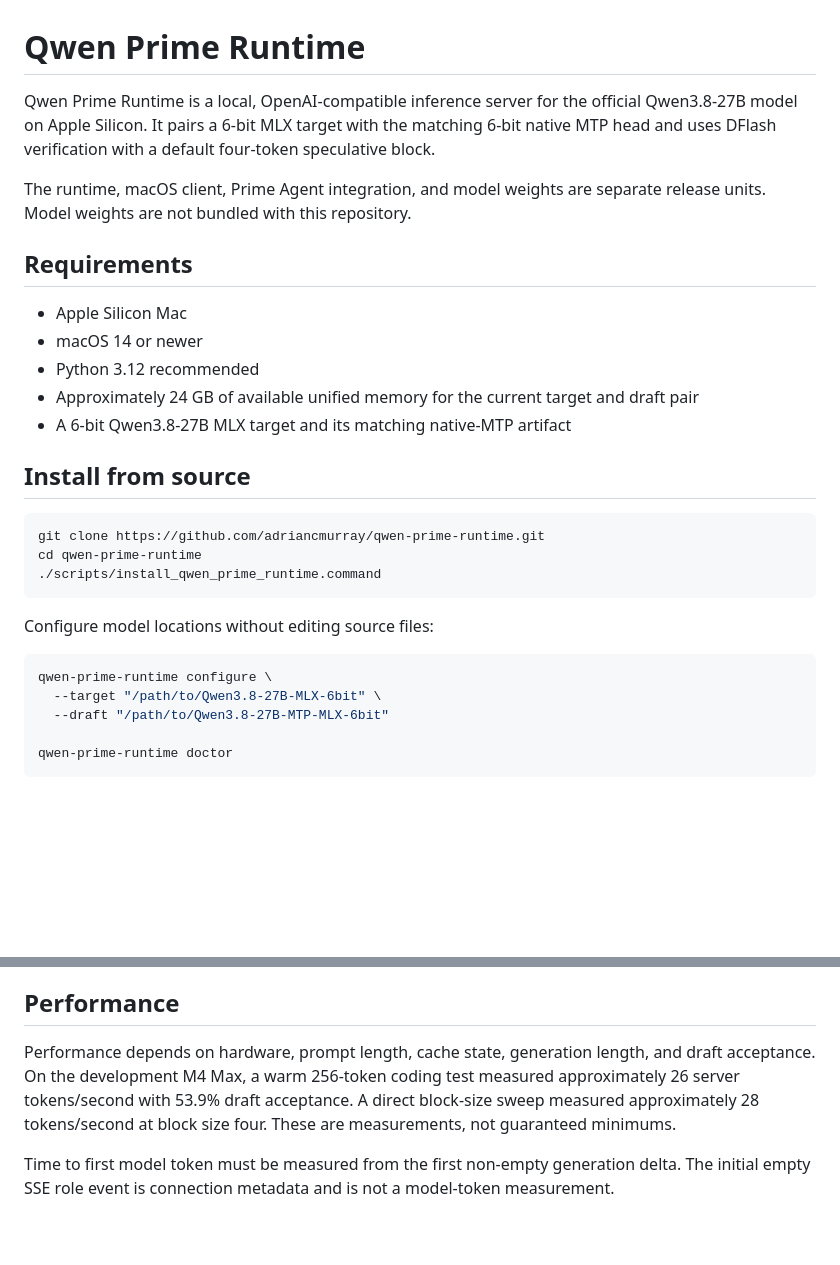
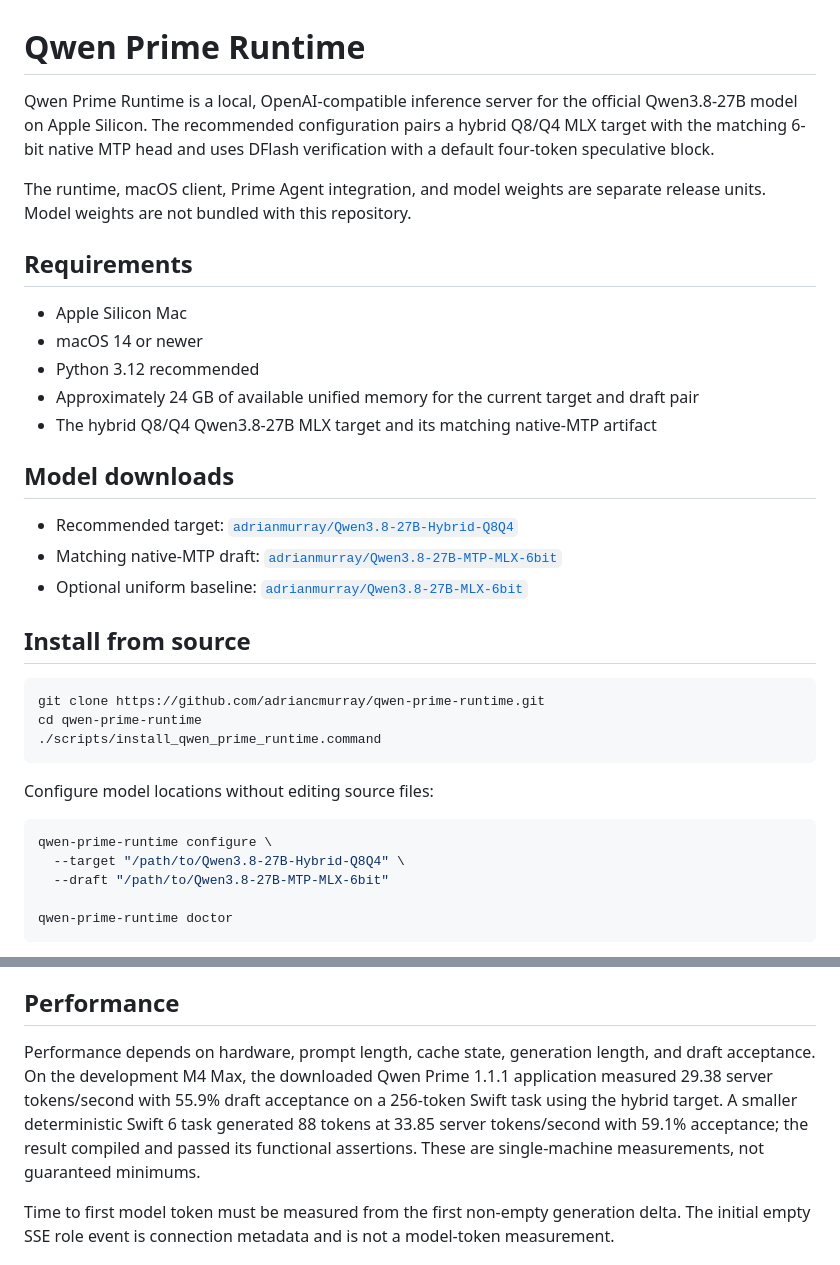
Before and after one commit to titofebus/LocalStrayRuntime, a Markdown page: README.md, 2 parts joined by grey strips. GitHub-like rendering; blank space fills up the shorter version.

Commit message:
docs: recommend the hybrid Qwen target

````diff
--- a/README.md
+++ b/README.md
@@ -1,9 +1,9 @@
 # Qwen Prime Runtime
 
 Qwen Prime Runtime is a local, OpenAI-compatible inference server for the
-official Qwen3.8-27B model on Apple Silicon. It pairs a 6-bit MLX target with
-the matching 6-bit native MTP head and uses DFlash verification with a default
-four-token speculative block.
+official Qwen3.8-27B model on Apple Silicon. The recommended configuration pairs
+a hybrid Q8/Q4 MLX target with the matching 6-bit native MTP head and uses
+DFlash verification with a default four-token speculative block.
 
 The runtime, macOS client, Prime Agent integration, and model weights are
 separate release units. Model weights are not bundled with this repository.
@@ -15,7 +15,13 @@ separate release units. Model weights are not bundled with this repository.
 - Python 3.12 recommended
 - Approximately 24 GB of available unified memory for the current target and
   draft pair
-- A 6-bit Qwen3.8-27B MLX target and its matching native-MTP artifact
+- The hybrid Q8/Q4 Qwen3.8-27B MLX target and its matching native-MTP artifact
+
+## Model downloads
+
+- Recommended target: [`adrianmurray/Qwen3.8-27B-Hybrid-Q8Q4`](https://huggingface.co/adrianmurray/Qwen3.8-27B-Hybrid-Q8Q4)
+- Matching native-MTP draft: [`adrianmurray/Qwen3.8-27B-MTP-MLX-6bit`](https://huggingface.co/adrianmurray/Qwen3.8-27B-MTP-MLX-6bit)
+- Optional uniform baseline: [`adrianmurray/Qwen3.8-27B-MLX-6bit`](https://huggingface.co/adrianmurray/Qwen3.8-27B-MLX-6bit)
 
 ## Install from source
 
@@ -29,7 +35,7 @@ Configure model locations without editing source files:
 
 ```bash
 qwen-prime-runtime configure \
-  --target "/path/to/Qwen3.8-27B-MLX-6bit" \
+  --target "/path/to/Qwen3.8-27B-Hybrid-Q8Q4" \
   --draft "/path/to/Qwen3.8-27B-MTP-MLX-6bit"
 
 qwen-prime-runtime doctor
@@ -91,10 +97,12 @@ quantized.
 ## Performance
 
 Performance depends on hardware, prompt length, cache state, generation length,
-and draft acceptance. On the development M4 Max, a warm 256-token coding test
-measured approximately 26 server tokens/second with 53.9% draft acceptance. A
-direct block-size sweep measured approximately 28 tokens/second at block size
-four. These are measurements, not guaranteed minimums.
+and draft acceptance. On the development M4 Max, the downloaded Qwen Prime 1.1.1
+application measured 29.38 server tokens/second with 55.9% draft acceptance on
+a 256-token Swift task using the hybrid target. A smaller deterministic Swift 6
+task generated 88 tokens at 33.85 server tokens/second with 59.1% acceptance;
+the result compiled and passed its functional assertions. These are
+single-machine measurements, not guaranteed minimums.
 
 Time to first model token must be measured from the first non-empty generation
 delta. The initial empty SSE role event is connection metadata and is not a
````
